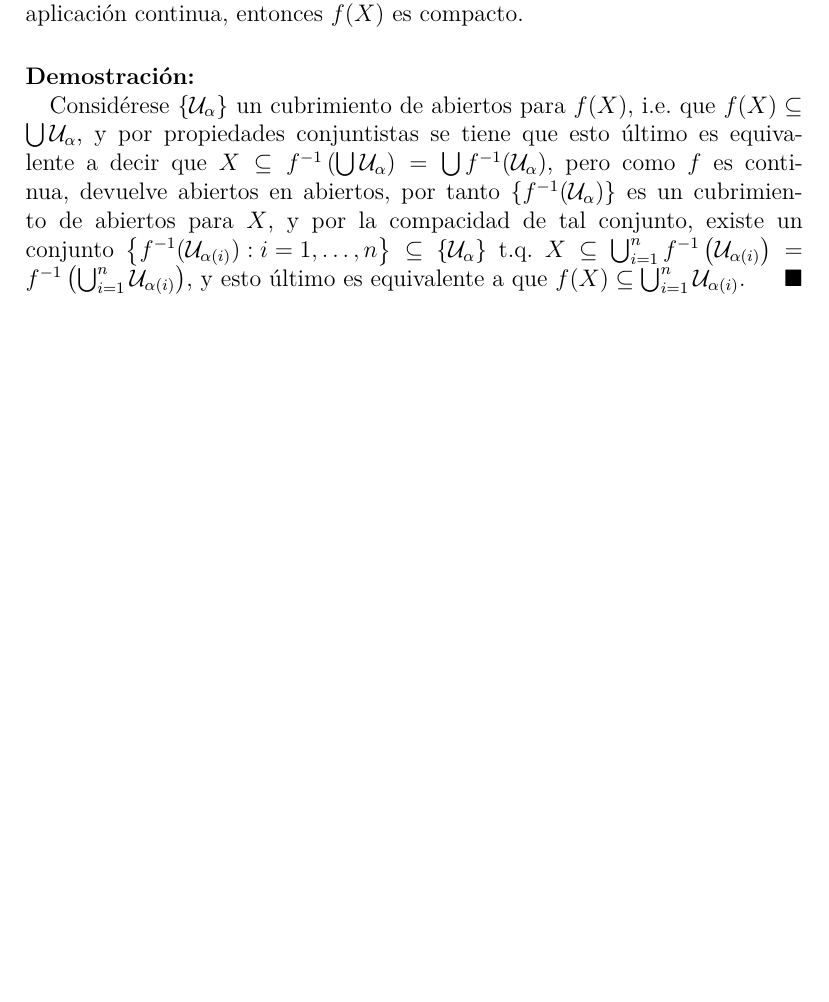
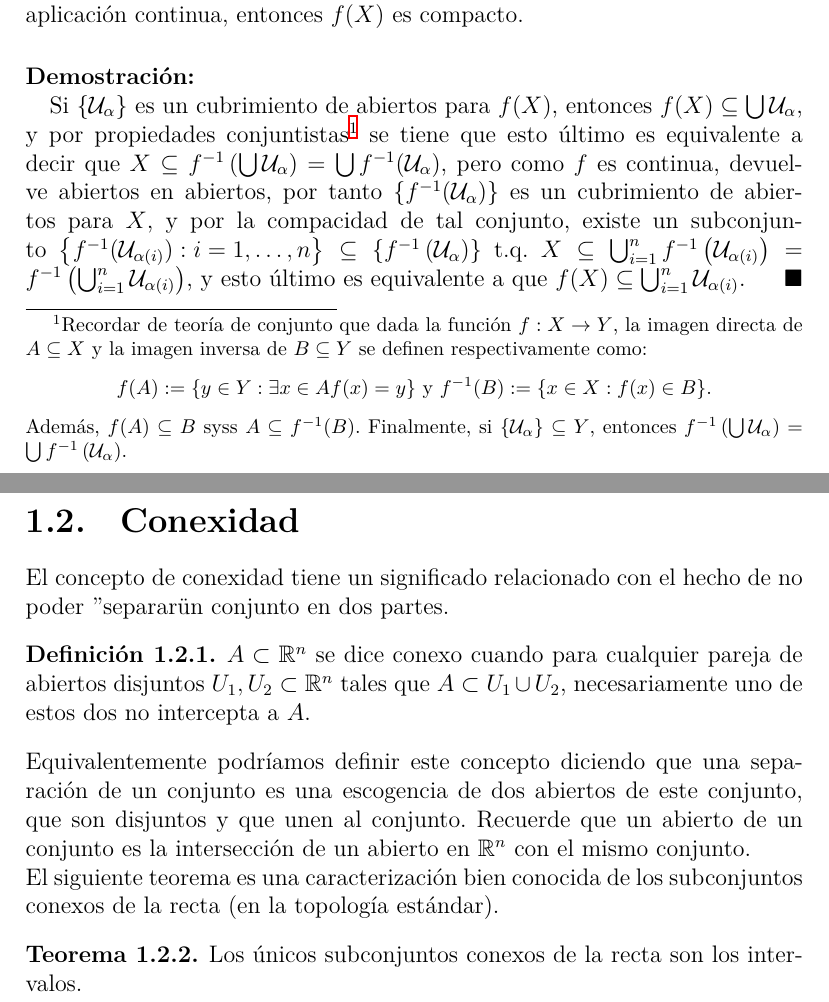
Before and after one commit to Algebrios/Seminario-de-F-sica-Matem-tica, a LaTeX document (main.tex, which reads notes/section_I.tex): part of page 3 of 4 before the commit and two parts of pages 3 and 4 of 5 after it, the two joined at a grey line, cut so that both start at the same text, the shorter picture padded with empty space. Compiled offline with XeLaTeX.

Commit message:
Updates from Overleaf

```diff
--- a/notes/section_I.tex
+++ b/notes/section_I.tex
@@ -33,8 +33,24 @@ Sean $X$ y $Y$ E.T. Si $X$ es compacto y $f:X\to Y$ es una aplicación continua,
 \end{them}
 
 \begin{proof}
-Considérese $\{\mathcal{U}_\alpha\}$ un cubrimiento de abiertos para $f(X)$, i.e. que $f(X)\subseteq\bigcup\mathcal{U}_\alpha$, y por propiedades conjuntistas se tiene que esto último es equivalente a decir que $X\subseteq f^{-1}\left(\bigcup\mathcal{U}_\alpha\right)=\bigcup f^{-1}(\mathcal{U}_\alpha)$, pero como $f$ es continua, devuelve abiertos en abiertos, por tanto $\{f^{-1}(\mathcal{U}_\alpha)\}$ es un cubrimiento de abiertos para $X$, y por la compacidad de tal conjunto, existe un conjunto $\left\lbrace f^{-1}(\mathcal{U}_{\alpha(i)}):i=1,\ldots,n\right\rbrace\subseteq\left\lbrace\mathcal{U}_\alpha\right\rbrace$ t.q. $X\subseteq\bigcup_{i=1}^nf^{-1}\left(\mathcal{U}_{\alpha(i)}\right)=f^{-1}\left(\bigcup_{i=1}^n\mathcal{U}_{\alpha(i)}\right)$, y esto último es equivalente a que $f(X)\subseteq\bigcup_{i=1}^n\mathcal{U}_{\alpha(i)}$.
+Si $\{\mathcal{U}_\alpha\}$ es un cubrimiento de abiertos para $f(X)$, entonces $f(X)\subseteq\bigcup\mathcal{U}_\alpha$, y por propiedades conjuntistas\footnote{Recordar de teoría de conjunto que dada la función $f:X\to Y$, la imagen directa de $A\subseteq X$ y la imagen inversa de $B\subseteq Y$ se definen respectivamente como:$$f(A):=\{y\in Y:\exists x\in A f(x)=y\}\text{ y }f^{-1}(B):=\{x\in X:f(x)\in B\}.$$ Además, $f(A)\subseteq B$ syss $A\subseteq f^{-1}(B)$. Finalmente, si $\{\mathcal{U}_\alpha\}\subseteq Y$, entonces $f^{-1}\left(\bigcup\mathcal{U}_\alpha\right)=\bigcup f^{-1}\left(\mathcal{U}_\alpha\right)$.} se tiene que esto último es equivalente a decir que $X\subseteq f^{-1}\left(\bigcup\mathcal{U}_\alpha\right)=\bigcup f^{-1}(\mathcal{U}_\alpha)$, pero como $f$ es continua, devuelve abiertos en abiertos, por tanto $\{f^{-1}(\mathcal{U}_\alpha)\}$ es un cubrimiento de abiertos para $X$, y por la compacidad de tal conjunto, existe un subconjunto $\left\lbrace f^{-1}(\mathcal{U}_{\alpha(i)}):i=1,\ldots,n\right\rbrace\subseteq\left\lbrace f^{-1}\left(\mathcal{U}_\alpha\right)\right\rbrace$ t.q. $X\subseteq\bigcup_{i=1}^nf^{-1}\left(\mathcal{U}_{\alpha(i)}\right)=f^{-1}\left(\bigcup_{i=1}^n\mathcal{U}_{\alpha(i)}\right)$, y esto último es equivalente a que $f(X)\subseteq\bigcup_{i=1}^n\mathcal{U}_{\alpha(i)}$.
 \end{proof}
 
 \end{section}
+
+\begin{section}{Conexidad}
+
+El concepto de conexidad tiene un significado relacionado con el hecho de no poder "separar" un conjunto en dos partes.
+
+\begin{defn}
+$A \subset \mathbb{R}^n$ se dice conexo cuando para cualquier pareja de abiertos disjuntos $U_1, U_2 \subset \mathbb{R}^n$ tales que $A \subset U_1 \cup U_2$, necesariamente uno de estos dos no intercepta a $A$.
+\end{defn}
+Equivalentemente podríamos definir este concepto diciendo que una separación de un conjunto es una escogencia de dos abiertos de este conjunto, que son disjuntos y que unen al conjunto. Recuerde que un abierto de un conjunto es la intersección de un abierto en $\mathbb{R}^n$ con el mismo conjunto.
+
+El siguiente teorema es una caracterización bien conocida de los subconjuntos conexos de la recta (en la topología estándar).
+
+\begin{them}
+Los únicos subconjuntos conexos de la recta son los intervalos.
+\end{them}
+\end{section}
 \end{chapter}
```
